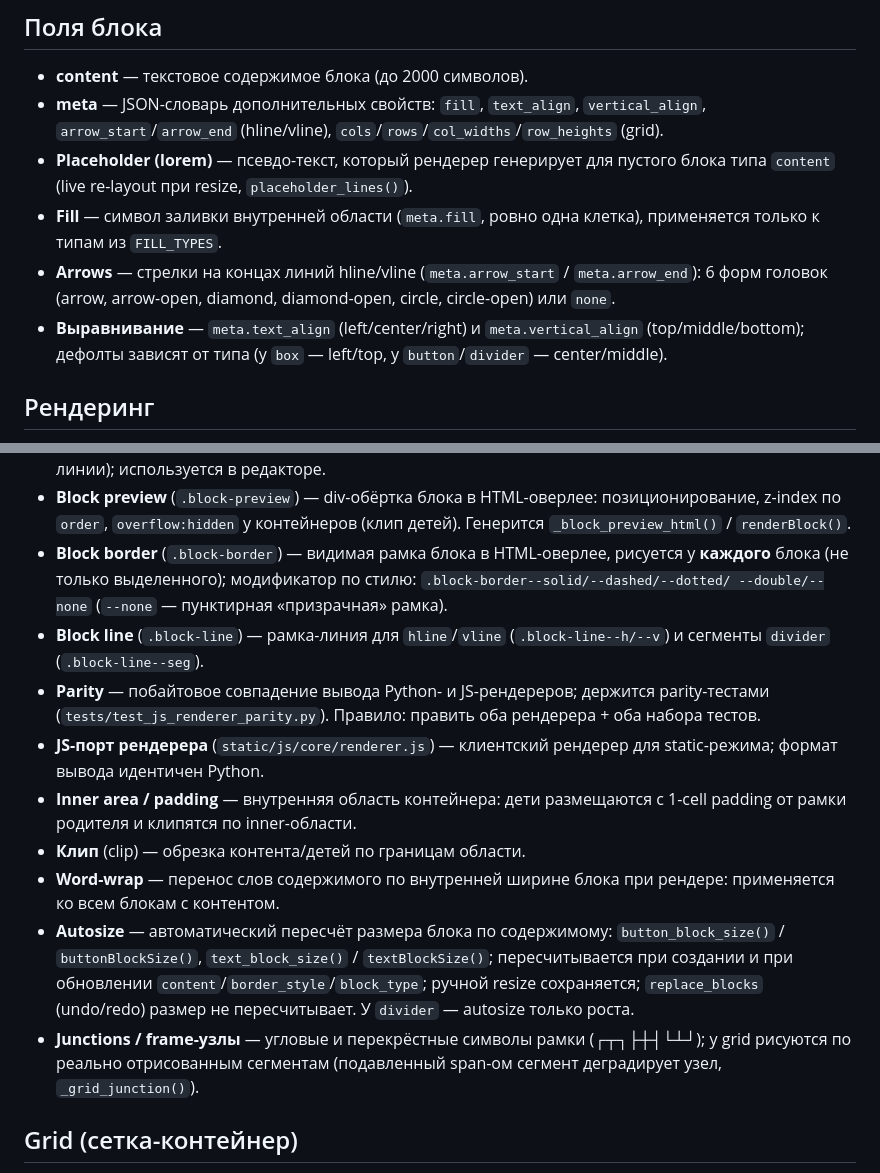
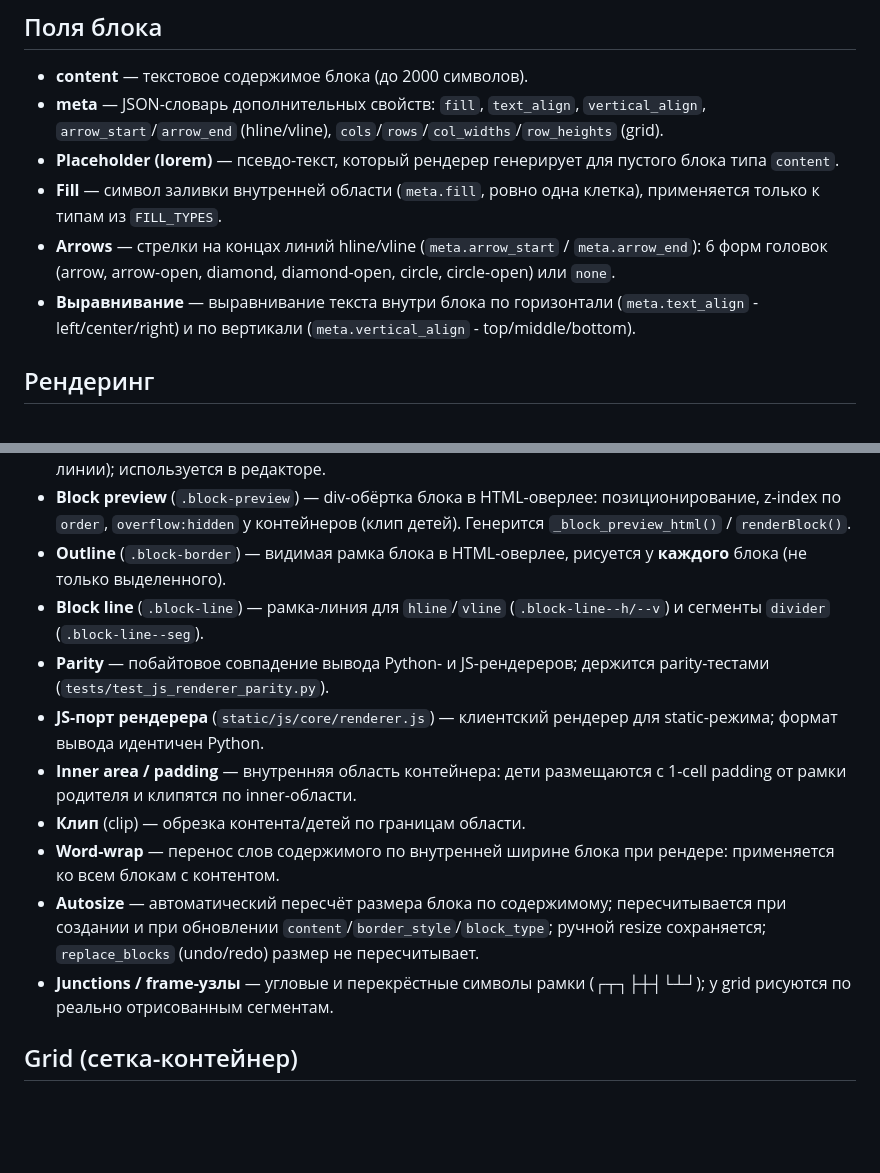
Before and after one commit to sshmakov/boxframe, a Markdown page: GLOSSARY.md, 2 parts joined by grey strips. Drawn GitHub-style; blank space fills up the shorter version.

Commit message:
GLOSSARY.md правки

```diff
--- a/GLOSSARY.md
+++ b/GLOSSARY.md
@@ -75,16 +75,14 @@
   `vertical_align`, `arrow_start`/`arrow_end` (hline/vline),
   `cols`/`rows`/`col_widths`/`row_heights` (grid).
 - **Placeholder (lorem)** — псевдо-текст, который рендерер генерирует для
-  пустого блока типа `content` (live re-layout при resize,
-  `placeholder_lines()`).
+  пустого блока типа `content`.
 - **Fill** — символ заливки внутренней области (`meta.fill`, ровно одна
   клетка), применяется только к типам из `FILL_TYPES`.
 - **Arrows** — стрелки на концах линий hline/vline (`meta.arrow_start` /
   `meta.arrow_end`): 6 форм головок (arrow, arrow-open, diamond,
   diamond-open, circle, circle-open) или `none`.
-- **Выравнивание** — `meta.text_align` (left/center/right) и
-  `meta.vertical_align` (top/middle/bottom); дефолты зависят от типа
-  (у `box` — left/top, у `button`/`divider` — center/middle).
+- **Выравнивание** — выравнивание текста внутри блока по горизонтали (`meta.text_align` - left/center/right) и
+  по вертикали (`meta.vertical_align` - top/middle/bottom).
 
 ## Рендеринг
 
@@ -100,15 +98,12 @@
   HTML-оверлее: позиционирование, z-index по `order`, `overflow:hidden`
   у контейнеров (клип детей). Генерится `_block_preview_html()` /
   `renderBlock()`.
-- **Block border** (`.block-border`) — видимая рамка блока в
-  HTML-оверлее, рисуется у **каждого** блока (не только выделенного);
-  модификатор по стилю: `.block-border--solid/--dashed/--dotted/
-  --double/--none` (`--none` — пунктирная «призрачная» рамка).
+- **Outline** (`.block-border`) — видимая рамка блока в
+  HTML-оверлее, рисуется у **каждого** блока (не только выделенного).
 - **Block line** (`.block-line`) — рамка-линия для `hline`/`vline`
   (`.block-line--h/--v`) и сегменты `divider` (`.block-line--seg`).
 - **Parity** — побайтовое совпадение вывода Python- и JS-рендереров;
   держится parity-тестами (`tests/test_js_renderer_parity.py`).
-  Правило: править оба рендерера + оба набора тестов.
 - **JS-порт рендерера** (`static/js/core/renderer.js`) — клиентский
   рендерер для static-режима; формат вывода идентичен Python.
 - **Inner area / padding** — внутренняя область контейнера: дети
@@ -117,15 +112,11 @@
 - **Клип** (clip) — обрезка контента/детей по границам области.
 - **Word-wrap** — перенос слов содержимого по внутренней ширине блока
   при рендере: применяется ко всем блокам с контентом.
-- **Autosize** — автоматический пересчёт размера блока по содержимому:
-  `button_block_size()` / `buttonBlockSize()`, `text_block_size()` /
-  `textBlockSize()`; пересчитывается при создании и при обновлении
-  `content`/`border_style`/`block_type`; ручной resize сохраняется;
-  `replace_blocks` (undo/redo) размер не пересчитывает. У `divider` —
-  autosize только роста.
+- **Autosize** — автоматический пересчёт размера блока по содержимому;
+  пересчитывается при создании и при обновлении `content`/`border_style`/`block_type`;
+  ручной resize сохраняется; `replace_blocks` (undo/redo) размер не пересчитывает.
 - **Junctions / frame-узлы** — угловые и перекрёстные символы рамки
-  (┌┬┐├┼┤└┴┘); у grid рисуются по реально отрисованным сегментам
-  (подавленный span-ом сегмент деградирует узел, `_grid_junction()`).
+  (┌┬┐├┼┤└┴┘); у grid рисуются по реально отрисованным сегментам.
 
 ## Grid (сетка-контейнер)
 
```
Also changed, not shown: other parts of GLOSSARY.md (+16 -16 lines).
